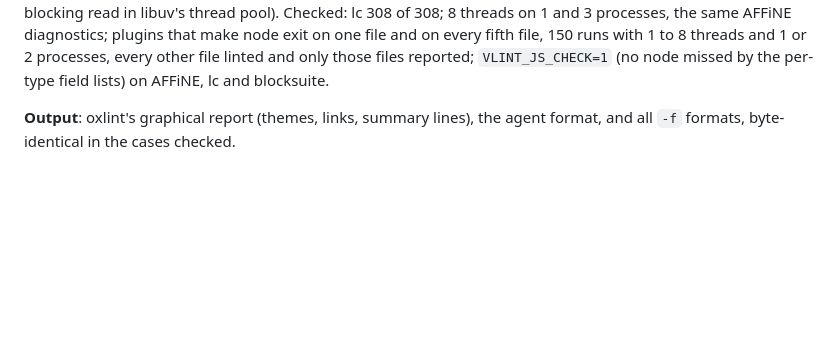
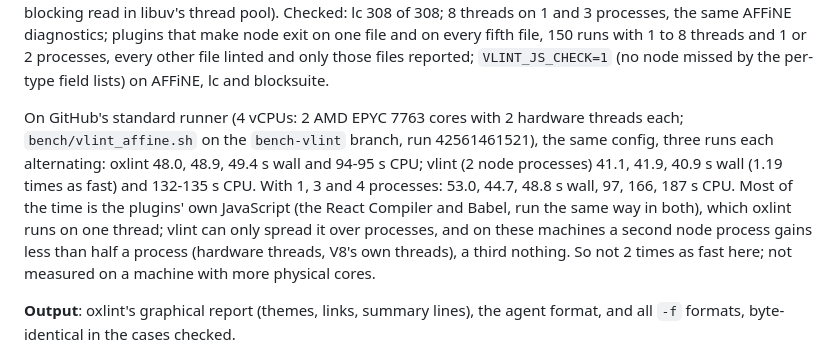
Before and after one commit to vu0tran/vu, a Markdown page: ts/README.md, the part around the change. Drawn GitHub-style; blank space fills up the shorter version.

Commit message:
ts/README: vlint against oxlint on AFFiNE on GitHub's 4-vCPU runner
Co-Authored-By: Claude Opus 5.5 <noreply@anthropic.com>
Claude-Session: https://claude.ai/code/session_01KtfYBvXmGZK6t1LevvAw59

```diff
--- a/ts/README.md
+++ b/ts/README.md
@@ -195,6 +195,16 @@ processes, the same AFFiNE diagnostics; plugins that make node exit on one file
 file, 150 runs with 1 to 8 threads and 1 or 2 processes, every other file linted and only those
 files reported; `VLINT_JS_CHECK=1` (no node missed by the per-type field lists) on AFFiNE, lc and
 blocksuite.
+
+On GitHub's standard runner (4 vCPUs: 2 AMD EPYC 7763 cores with 2 hardware threads each;
+`bench/vlint_affine.sh` on the `bench-vlint` branch, run 42561461521), the same config, three
+runs each alternating: oxlint 48.0, 48.9, 49.4 s wall and 94-95 s CPU; vlint (2 node processes)
+41.1, 41.9, 40.9 s wall (1.19 times as fast) and 132-135 s CPU. With 1, 3 and 4 processes: 53.0,
+44.7, 48.8 s wall, 97, 166, 187 s CPU. Most of the time is the plugins' own JavaScript (the React
+Compiler and Babel, run the same way in both), which oxlint runs on one thread; vlint can only
+spread it over processes, and on these machines a second node process gains less than half a
+process (hardware threads, V8's own threads), a third nothing. So not 2 times as fast here; not
+measured on a machine with more physical cores.
 
 **Output**: oxlint's graphical report (themes, links, summary lines), the agent format, and all
 `-f` formats, byte-identical in the cases checked.
```
